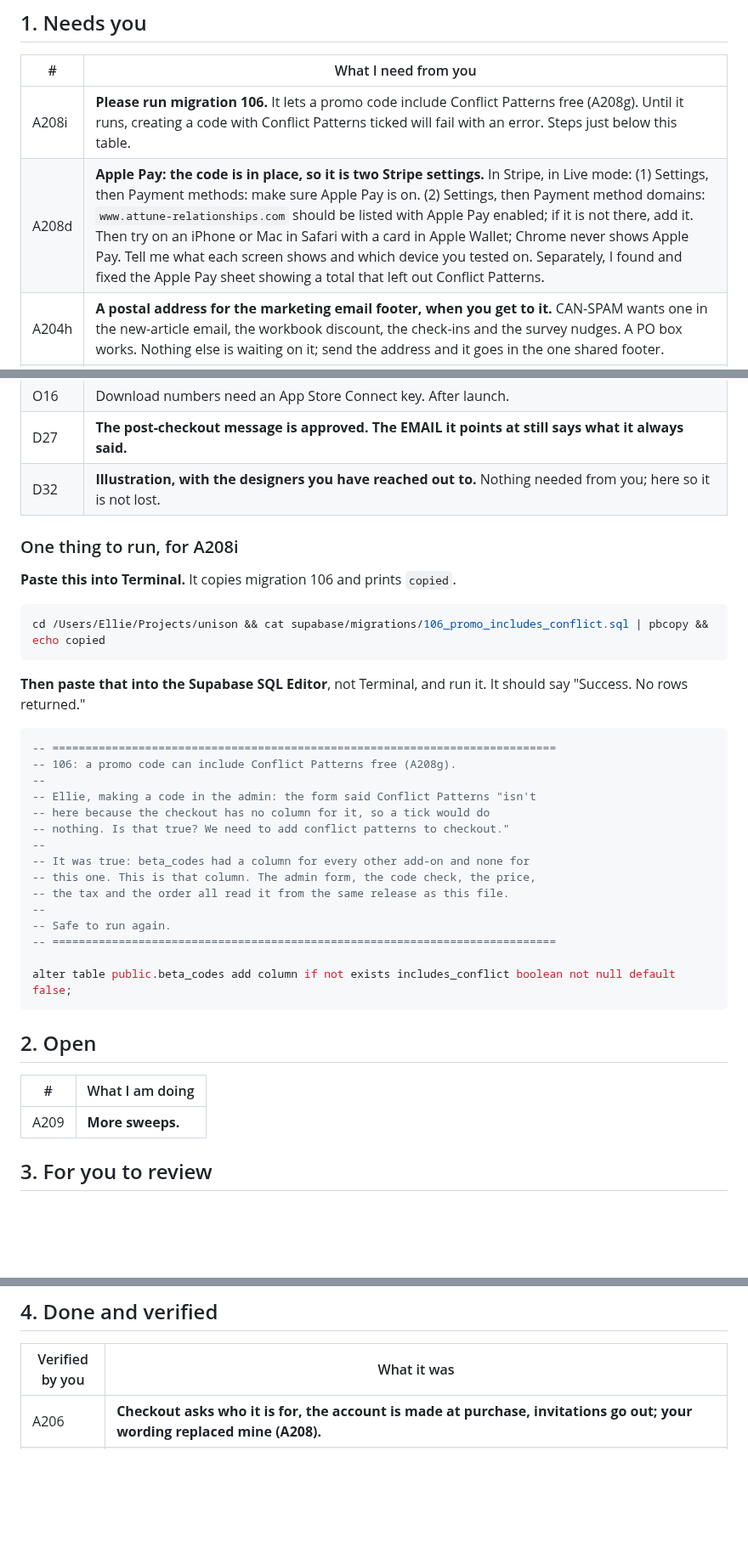
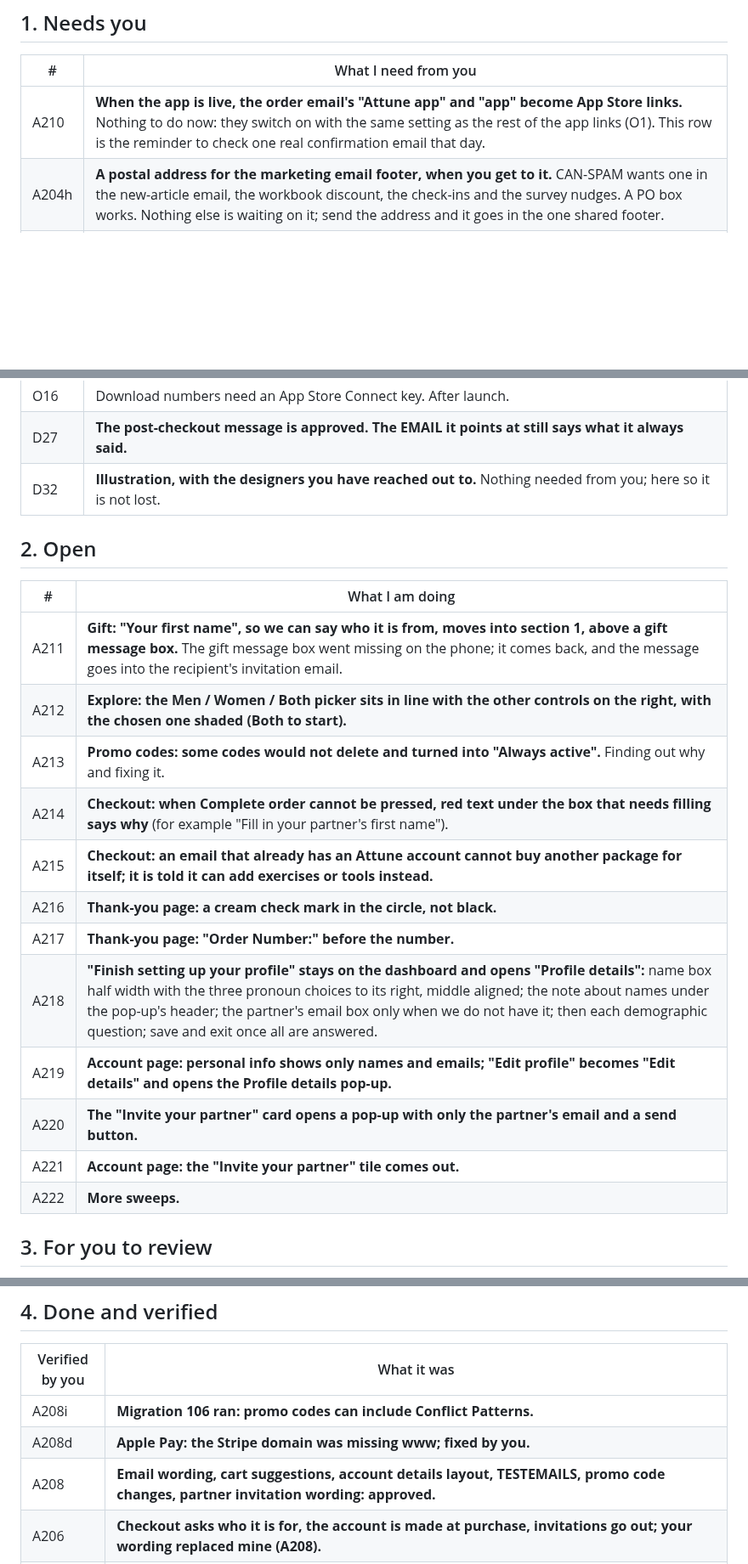
Before and after one commit to ebspencer16-eng/Attune, a Markdown page: TASKS.md, 3 parts joined by grey strips. Shown at 85% size. Rendered like a GitHub page; blank space fills up the shorter version.

Commit message:
TASKS: A208 approvals to done; A210-A222 one row each
Co-Authored-By: Claude Opus 5.5 <noreply@anthropic.com>

````diff
--- a/TASKS.md
+++ b/TASKS.md
@@ -9,8 +9,7 @@ Every code block says which window it goes in, above the block.
 
 | # | What I need from you |
 |--|--|
-| A208i | **Please run migration 106.** It lets a promo code include Conflict Patterns free (A208g). Until it runs, creating a code with Conflict Patterns ticked will fail with an error. Steps just below this table. |
-| A208d | **Apple Pay: the code is in place, so it is two Stripe settings.** In Stripe, in Live mode: (1) Settings, then Payment methods: make sure Apple Pay is on. (2) Settings, then Payment method domains: `www.attune-relationships.com` should be listed with Apple Pay enabled; if it is not there, add it. Then try on an iPhone or Mac in Safari with a card in Apple Wallet; Chrome never shows Apple Pay. Tell me what each screen shows and which device you tested on. Separately, I found and fixed the Apple Pay sheet showing a total that left out Conflict Patterns. |
+| A210 | **When the app is live, the order email's "Attune app" and "app" become App Store links.** Nothing to do now: they switch on with the same setting as the rest of the app links (O1). This row is the reminder to check one real confirmation email that day. |
 | A204h | **A postal address for the marketing email footer, when you get to it.** CAN-SPAM wants one in the new-article email, the workbook discount, the check-ins and the survey nudges. A PO box works. Nothing else is waiting on it; send the address and it goes in the one shared footer. |
 | W147 | **Before launch: freeze the Physical Intimacy figures.** Your words: "once we launch I want to make sure results #s don't change for users who already completed." Fine in beta because we are all beta users. Needs a stored row and a migration, the same shape the couple type already has. Nothing to do until a launch date exists; this row is the reminder. |
 | W17 | **The share banner's words, once the app is live.** `Download Attune Relationships in the App Store: [link]`. Approved as a placeholder and parked here so it is not lost. |
@@ -22,41 +21,22 @@ Every code block says which window it goes in, above the block.
 | D27 | **The post-checkout message is approved. The EMAIL it points at still says what it always said.** |
 | D32 | **Illustration, with the designers you have reached out to.** Nothing needed from you; here so it is not lost. |
 
-### One thing to run, for A208i
-
-**Paste this into Terminal.** It copies migration 106 and prints `copied`.
-
-```bash
-cd /Users/Ellie/Projects/unison && cat supabase/migrations/106_promo_includes_conflict.sql | pbcopy && echo copied
-```
-
-**Then paste that into the Supabase SQL Editor**, not Terminal, and run it. It should say "Success. No rows returned."
-
-<!-- SQL 106_promo_includes_conflict.sql: written by scripts/build-tasks-sql.mjs. Do not edit. -->
-```sql
--- ============================================================================
--- 106: a promo code can include Conflict Patterns free (A208g).
---
--- Ellie, making a code in the admin: the form said Conflict Patterns "isn't
--- here because the checkout has no column for it, so a tick would do
--- nothing. Is that true? We need to add conflict patterns to checkout."
---
--- It was true: beta_codes had a column for every other add-on and none for
--- this one. This is that column. The admin form, the code check, the price,
--- the tax and the order all read it from the same release as this file.
---
--- Safe to run again.
--- ============================================================================
-
-alter table public.beta_codes add column if not exists includes_conflict boolean not null default false;
-```
-<!-- /SQL -->
-
 ## 2. Open
 
 | # | What I am doing |
 |--|--|
-| A209 | **More sweeps.** |
+| A211 | **Gift: "Your first name", so we can say who it is from, moves into section 1, above a gift message box.** The gift message box went missing on the phone; it comes back, and the message goes into the recipient's invitation email. |
+| A212 | **Explore: the Men / Women / Both picker sits in line with the other controls on the right, with the chosen one shaded (Both to start).** |
+| A213 | **Promo codes: some codes would not delete and turned into "Always active".** Finding out why and fixing it. |
+| A214 | **Checkout: when Complete order cannot be pressed, red text under the box that needs filling says why** (for example "Fill in your partner's first name"). |
+| A215 | **Checkout: an email that already has an Attune account cannot buy another package for itself; it is told it can add exercises or tools instead.** |
+| A216 | **Thank-you page: a cream check mark in the circle, not black.** |
+| A217 | **Thank-you page: "Order Number:" before the number.** |
+| A218 | **"Finish setting up your profile" stays on the dashboard and opens "Profile details":** name box half width with the three pronoun choices to its right, middle aligned; the note about names under the pop-up's header; the partner's email box only when we do not have it; then each demographic question; save and exit once all are answered. |
+| A219 | **Account page: personal info shows only names and emails; "Edit profile" becomes "Edit details" and opens the Profile details pop-up.** |
+| A220 | **The "Invite your partner" card opens a pop-up with only the partner's email and a send button.** |
+| A221 | **Account page: the "Invite your partner" tile comes out.** |
+| A222 | **More sweeps.** |
 
 
 ## 3. For you to review
@@ -79,6 +58,9 @@ section 3 explaining things, just include the context I need in section 3."
 
 | Verified by you | What it was |
 |--|--|
+| A208i | **Migration 106 ran: promo codes can include Conflict Patterns.** |
+| A208d | **Apple Pay: the Stripe domain was missing www; fixed by you.** |
+| A208 | **Email wording, cart suggestions, account details layout, TESTEMAILS, promo code changes, partner invitation wording: approved.** |
 | A206 | **Checkout asks who it is for, the account is made at purchase, invitations go out; your wording replaced mine (A208).** |
 | A206a | **Migration 105 ran: what checkout records about who an order is for, and the dashboard invitation limit.** |
 | A205a | **Migration 104 ran; the live Stripe destination points at www with four events, and Vercel holds its live signing secret.** |
````
Also changed, not shown: other parts of TASKS.md (+0 -1 lines).
